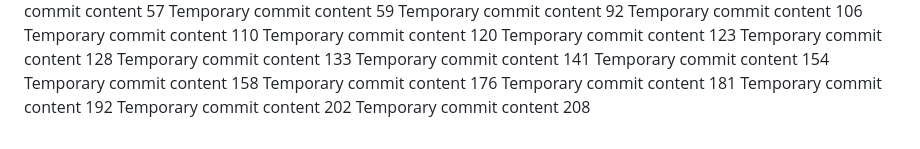
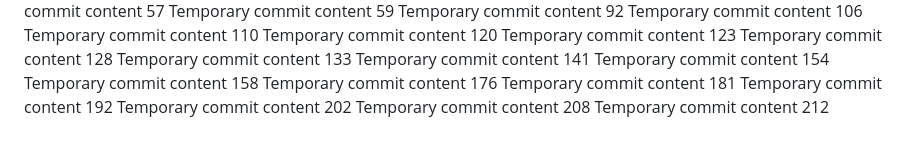
Before and after one commit to Antol8008/GIT, a Markdown page: report.md, the part around the change. GitHub-like rendering.

```diff
--- a/report.md
+++ b/report.md
@@ -117,3 +117,4 @@ Temporary commit content 181
 Temporary commit content 192
 Temporary commit content 202
 Temporary commit content 208
+Temporary commit content 212
```
